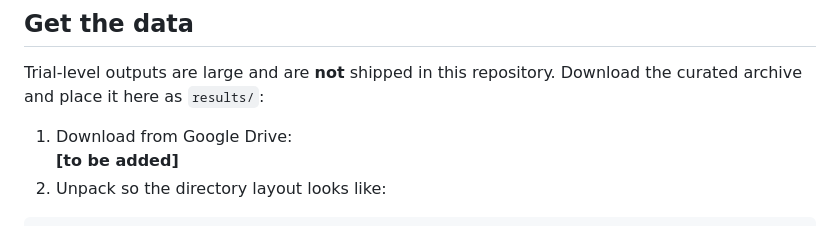
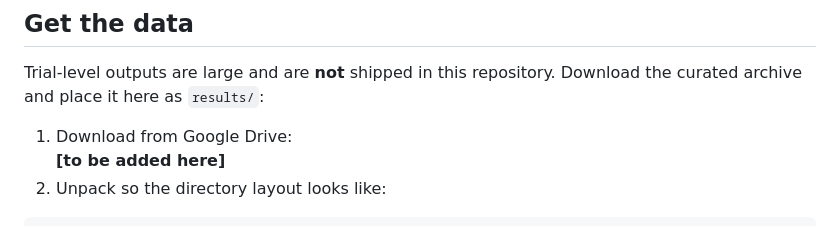
Before and after one commit to llm-pricing-confirmation-bias/llm-pricing-confirmation-bias, a Markdown page: README.md, the part around the change. Rendered like a GitHub page.

Commit message:
placeholder for data

````diff
--- a/README.md
+++ b/README.md
@@ -29,7 +29,7 @@ Trial-level outputs are large and are **not** shipped in this repository.
 Download the curated archive and place it here as `results/`:
 
 1. Download from Google Drive:
-   **[to be added]**
+   **[to be added here]**
 2. Unpack so the directory layout looks like:
 
 ```text
````
